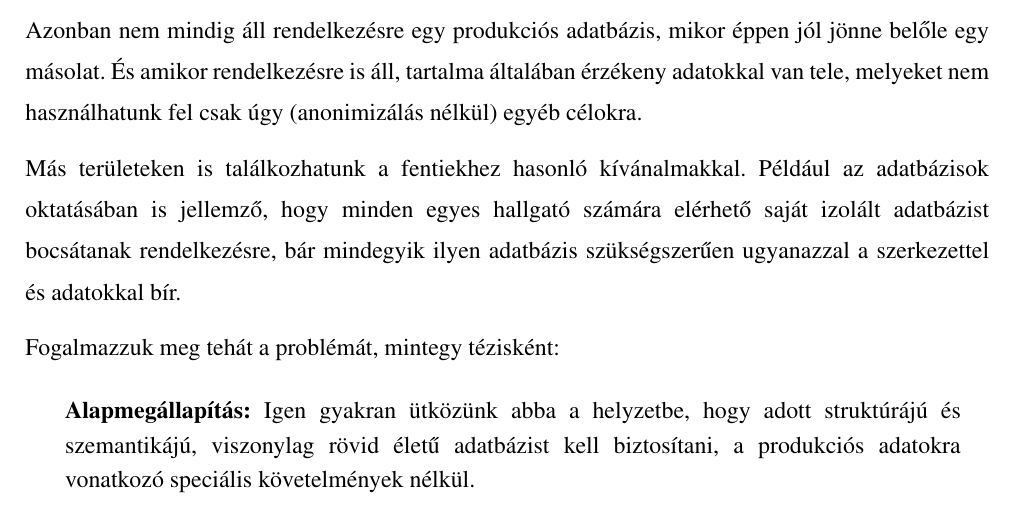
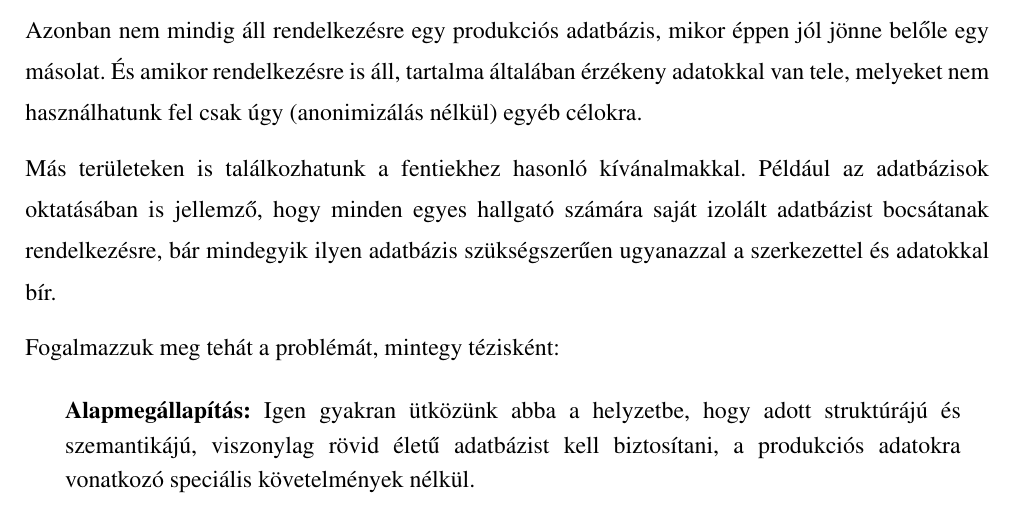
Before and after one commit to davidsusu/holodb-tdk, a LaTeX thesis (dolgozat/src/index.tex): part of page 7 of 48, cut so that both start at the same text. Compiled offline with pdfLaTeX.

Commit message:
Updated: 1 file changed, 1 insertion(+), 4 deletions(-)
M  dolgozat/src/index.tex

```diff
--- a/dolgozat/src/index.tex
+++ b/dolgozat/src/index.tex
@@ -131,7 +131,7 @@ melyeket nem használhatunk fel csak úgy (anonimizálás nélkül) egyéb célo
 
 Más területeken is találkozhatunk a fentiekhez hasonló kívánalmakkal.
 Például az adatbázisok oktatásában is jellemző, hogy minden egyes hallgató
-számára elérhető saját izolált adatbázist bocsátanak rendelkezésre,
+számára saját izolált adatbázist bocsátanak rendelkezésre,
 bár mindegyik ilyen adatbázis szükségszerűen ugyanazzal a szerkezettel és adatokkal bír.
 
 Fogalmazzuk meg tehát a problémát, mintegy tézisként:
```
Also changed, not shown: dolgozat/src/index.tex (3 more changed lines).
